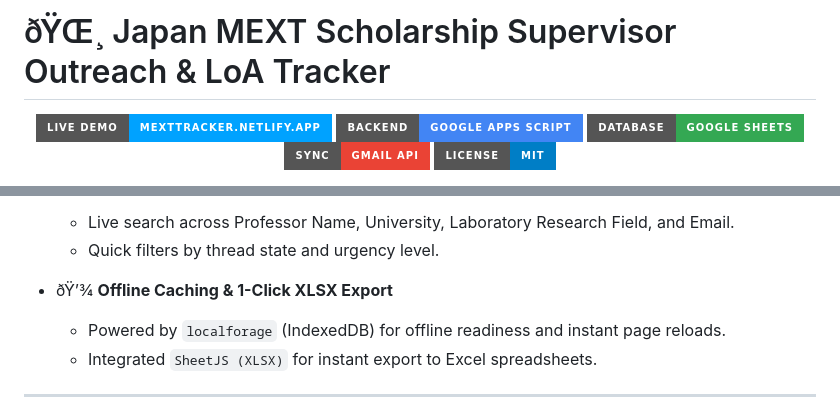
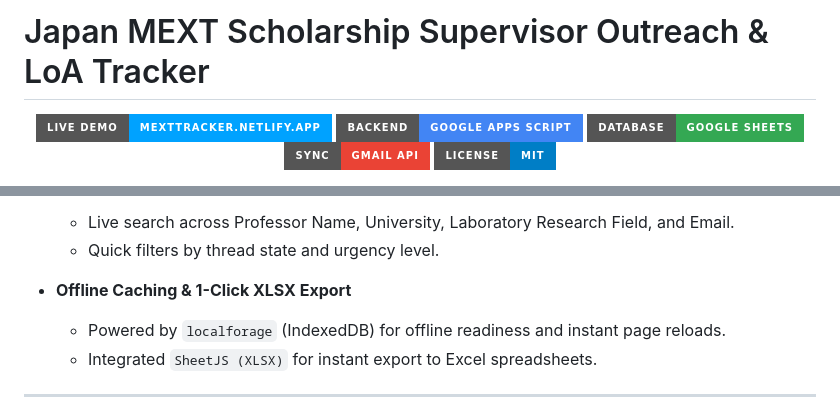
Before and after one commit to khizarlatif/MEXT_Tracker, a Markdown page: README.md, 2 parts joined by grey strips. Rendered like a GitHub page; badges without logos.

```diff
--- a/README.md
+++ b/README.md
@@ -1,4 +1,4 @@
-# ðŸŒ¸ Japan MEXT Scholarship Supervisor Outreach & LoA Tracker
+# Japan MEXT Scholarship Supervisor Outreach & LoA Tracker
 
 <div align="center">
 
@@ -49,7 +49,7 @@ Cold emailing Japanese professors requires rigorous etiquette, precise follow-up
   - Live search across Professor Name, University, Laboratory Research Field, and Email.
   - Quick filters by thread state and urgency level.
 
-- ðŸ’¾ **Offline Caching & 1-Click XLSX Export**
+- **Offline Caching & 1-Click XLSX Export**
   - Powered by `localforage` (IndexedDB) for offline readiness and instant page reloads.
   - Integrated `SheetJS (XLSX)` for instant export to Excel spreadsheets.
 
```
Also changed, not shown: other parts of README.md (+37 -71 lines).
